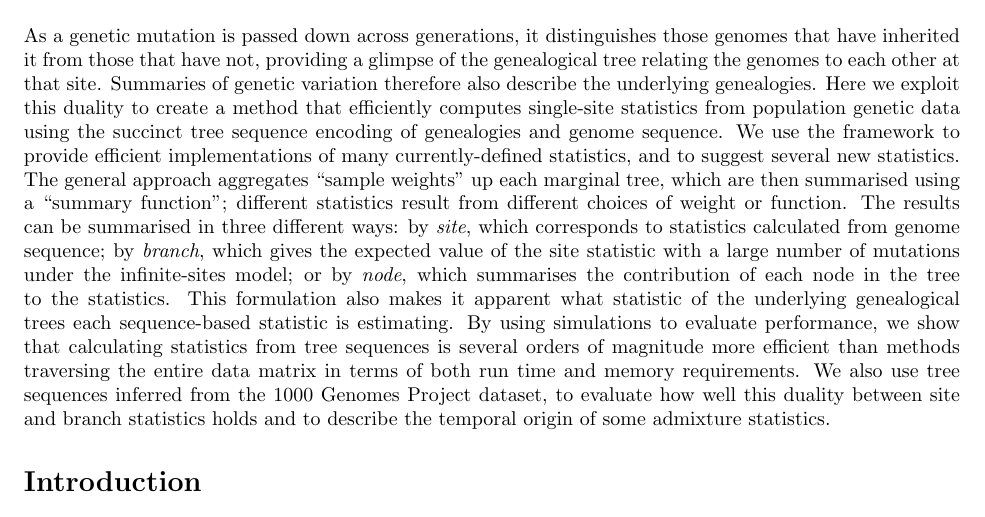
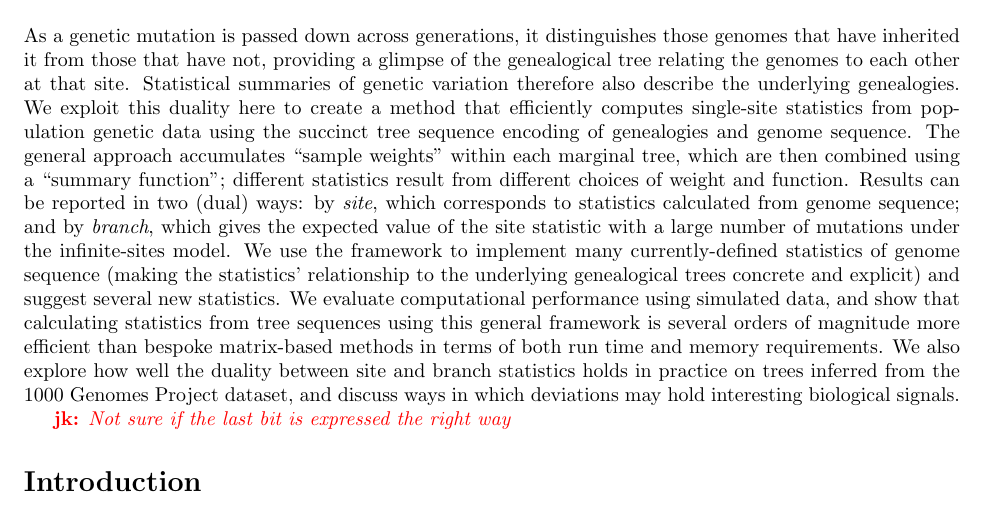
Before and after one commit to petrelharp/treestats_ms, a LaTeX document (treestats_paper.tex): part of page 1 of 26, cut so that both start at the same text. Compiled offline with pdfLaTeX.

Commit message:
Rejigged the abstract.

```diff
--- a/treestats_paper.tex
+++ b/treestats_paper.tex
@@ -55,28 +55,30 @@
 As a genetic mutation is passed down across generations,
 it distinguishes those genomes that have inherited it from those that have not,
 providing a glimpse of the genealogical tree relating the genomes to each other at that site.
-Summaries of genetic variation therefore also describe the underlying genealogies.
-Here we exploit this duality to create a method that efficiently computes single-site statistics
+Statistical summaries of genetic variation therefore also describe the underlying genealogies.
+We exploit this duality here to create a method that efficiently computes single-site statistics
 from population genetic data using the succinct tree sequence encoding
 of genealogies and genome sequence.
-We use the framework to provide efficient implementations of
-many currently-defined statistics, and to suggest several new statistics.
-The general approach aggregates ``sample weights'' up each marginal tree,
-which are then summarised using a ``summary function'';
-different statistics result from different choices of weight or function.
-The results can be summarised in three different ways:
+The general approach accumulates ``sample weights'' within each marginal tree,
+which are then combined using a ``summary function'';
+different statistics result from different choices of weight and function.
+Results can be reported in two (dual) ways:
 by \emph{site}, which corresponds to statistics calculated from genome
-sequence;
-by \emph{branch}, which gives the expected value of the site statistic
-with a large number of mutations under the infinite-sites model;
-or by \emph{node}, which summarises the contribution of each node in the tree to the statistics.
-This formulation also makes it apparent what statistic of the underlying genealogical trees
-each sequence-based statistic is estimating.  By using simulations to evaluate performance, we
-show that calculating statistics from tree sequences is several orders of magnitude more efficient than
-methods traversing the entire data matrix in terms of both run time and memory requirements.
-We also use tree sequences inferred from the 1000 Genomes Project dataset,
-to evaluate how well this duality between site and branch statistics holds
-and to describe the temporal origin of some admixture statistics.
+sequence; and by \emph{branch}, which gives the expected value of the site statistic
+with a large number of mutations under the infinite-sites model.
+We use the framework to implement many currently-defined statistics of genome
+sequence (making the statistics' relationship to the underlying genealogical trees
+concrete and explicit) and suggest several new statistics.
+We evaluate computational performance using simulated data, and
+show that calculating statistics from tree sequences using this general
+framework is several orders of magnitude more efficient than
+bespoke matrix-based methods in terms of both run time and memory requirements.
+We also explore how well the duality between site and branch statistics holds
+in practice on trees inferred from the 1000 Genomes Project dataset,
+and discuss ways in which deviations may hold interesting biological
+signals.
+
+\jk{Not sure if the last bit is expressed the right way}
 
 
 %%% OUTLINE
```
